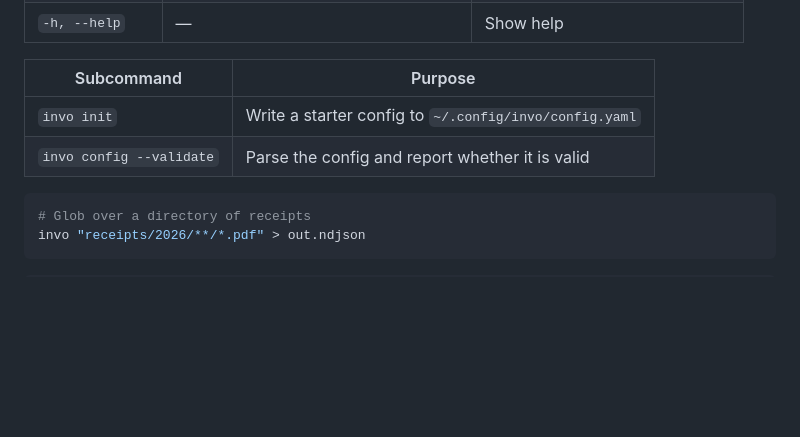
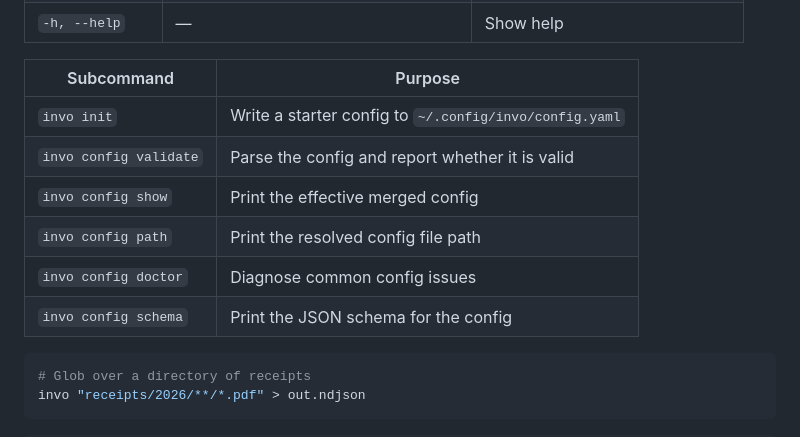
Before and after one commit to HelgeSverre/invo, a Markdown page: README.md, the part around the change. Drawn GitHub-style; blank space fills up the shorter version.

````diff
--- a/README.md
+++ b/README.md
@@ -113,7 +113,11 @@ invo emits JSON by default (`--format json`), with a stable top-level shape.
 | Subcommand | Purpose |
 | ---------- | ------- |
 | `invo init` | Write a starter config to `~/.config/invo/config.yaml` |
-| `invo config --validate` | Parse the config and report whether it is valid |
+| `invo config validate` | Parse the config and report whether it is valid |
+| `invo config show` | Print the effective merged config |
+| `invo config path` | Print the resolved config file path |
+| `invo config doctor` | Diagnose common config issues |
+| `invo config schema` | Print the JSON schema for the config |
 
 ```bash
 # Glob over a directory of receipts
````
Also changed, not shown: .backlog/tasks/task-46 - Add-CHANGELOG-entry-for-removed-invo-config-validate-flag.md (added, +44 -0 lines), CHANGELOG.md (added, +29 -0 lines).
